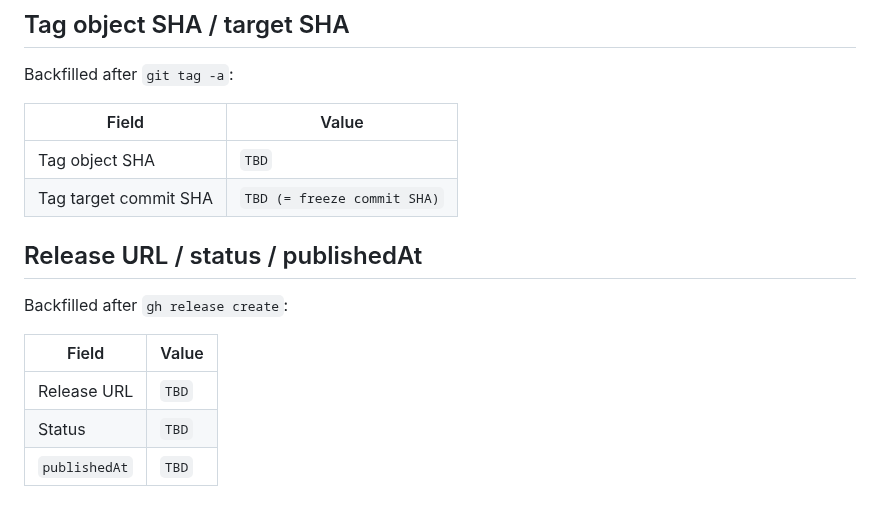
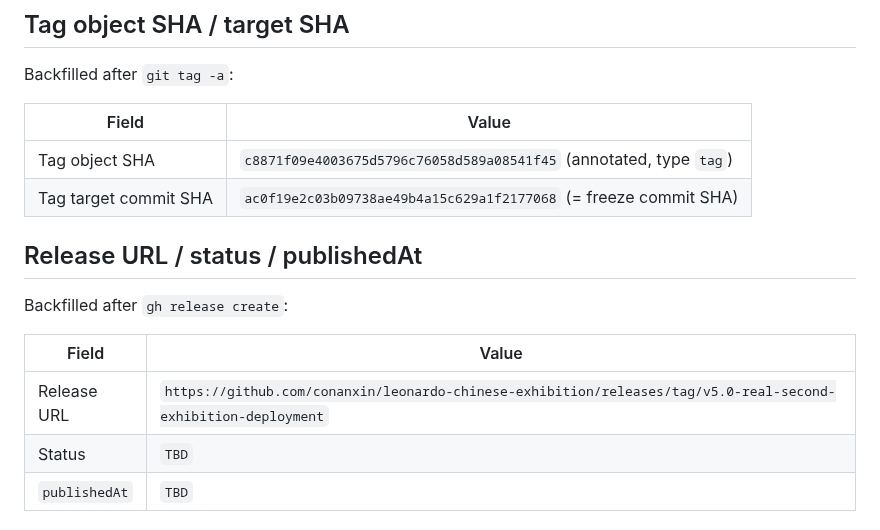
Before and after one commit to conanxin/leonardo-chinese-exhibition, a Markdown page: reports/leonardo_chinese_exhibition_v5_4_public_stable_freeze_report.md, the part around one of its changes. Drawn GitHub-style.

```diff
--- a/reports/leonardo_chinese_exhibition_v5_4_public_stable_freeze_report.md
+++ b/reports/leonardo_chinese_exhibition_v5_4_public_stable_freeze_report.md
@@ -38,8 +40,8 @@ Backfilled after `git tag -a`:
 
 | Field | Value |
 |---|---|
-| Tag object SHA | `TBD` |
-| Tag target commit SHA | `TBD (= freeze commit SHA)` |
+| Tag object SHA | `c8871f09e4003675d5796c76058d589a08541f45` (annotated, type `tag`) |
+| Tag target commit SHA | `ac0f19e2c03b09738ae49b4a15c629a1f2177068` (= freeze commit SHA) |
 
 ## Release URL / status / publishedAt
 
@@ -47,7 +49,7 @@ Backfilled after `gh release create`:
 
 | Field | Value |
 |---|---|
-| Release URL | `TBD` |
+| Release URL | `https://github.com/conanxin/leonardo-chinese-exhibition/releases/tag/v5.0-real-second-exhibition-deployment` |
 | Status | `TBD` |
 | `publishedAt` | `TBD` |
 
```
Also changed, not shown: other parts of reports/leonardo_chinese_exhibition_v5_4_public_stable_freeze_report.md (+13 -11 lines).
